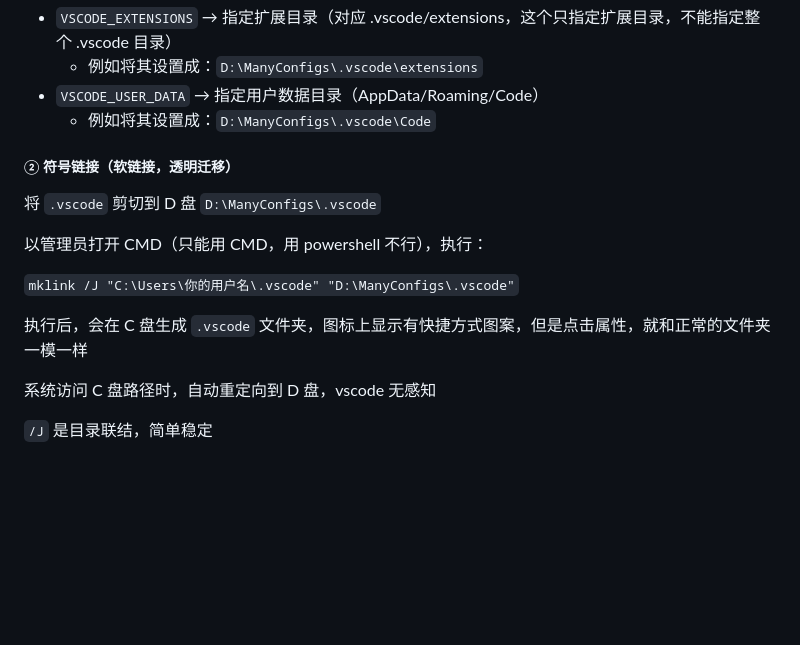
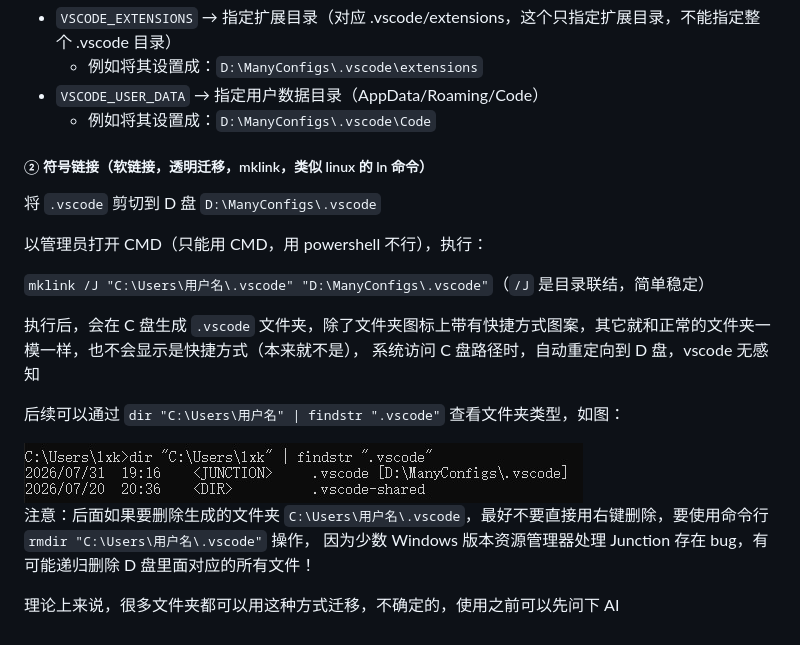
Before and after one commit to lxk1080/AICoding, a Markdown page: readme-mixed.md, the part around the change. Drawn GitHub-style; pictures changed too: pictures/04.jpeg (added); blank space fills up the shorter version.

Commit message:
add mixed picture

```diff
--- a/readme-mixed.md
+++ b/readme-mixed.md
@@ -17,16 +17,22 @@ Windows 系统环境变量：
 - `VSCODE_USER_DATA` → 指定用户数据目录（AppData/Roaming/Code）
     - 例如将其设置成：`D:\ManyConfigs\.vscode\Code`
 
-##### ② 符号链接（软链接，透明迁移）
+##### ② 符号链接（软链接，透明迁移，mklink，类似 linux 的 ln 命令）
 
 将 `.vscode` 剪切到 D 盘 `D:\ManyConfigs\.vscode`
 
 以管理员打开 CMD（只能用 CMD，用 powershell 不行），执行：
 
-`mklink /J "C:\Users\你的用户名\.vscode" "D:\ManyConfigs\.vscode"`
+`mklink /J "C:\Users\用户名\.vscode" "D:\ManyConfigs\.vscode"`（`/J` 是目录联结，简单稳定）
 
-执行后，会在 C 盘生成 `.vscode` 文件夹，图标上显示有快捷方式图案，但是点击属性，就和正常的文件夹一模一样
-
+执行后，会在 C 盘生成 `.vscode` 文件夹，除了文件夹图标上带有快捷方式图案，其它就和正常的文件夹一模一样，也不会显示是快捷方式（本来就不是），
 系统访问 C 盘路径时，自动重定向到 D 盘，vscode 无感知
 
-`/J` 是目录联结，简单稳定
+后续可以通过 `dir "C:\Users\用户名" | findstr ".vscode"` 查看文件夹类型，如图：
+
+<img src="./pictures/04.jpeg" />
+
+注意：后面如果要删除生成的文件夹 `C:\Users\用户名\.vscode`，最好不要直接用右键删除，要使用命令行 `rmdir "C:\Users\用户名\.vscode"` 操作，
+因为少数 Windows 版本资源管理器处理 Junction 存在 bug，有可能递归删除 D 盘里面对应的所有文件！
+
+理论上来说，很多文件夹都可以用这种方式迁移，不确定的，使用之前可以先问下 AI
```
